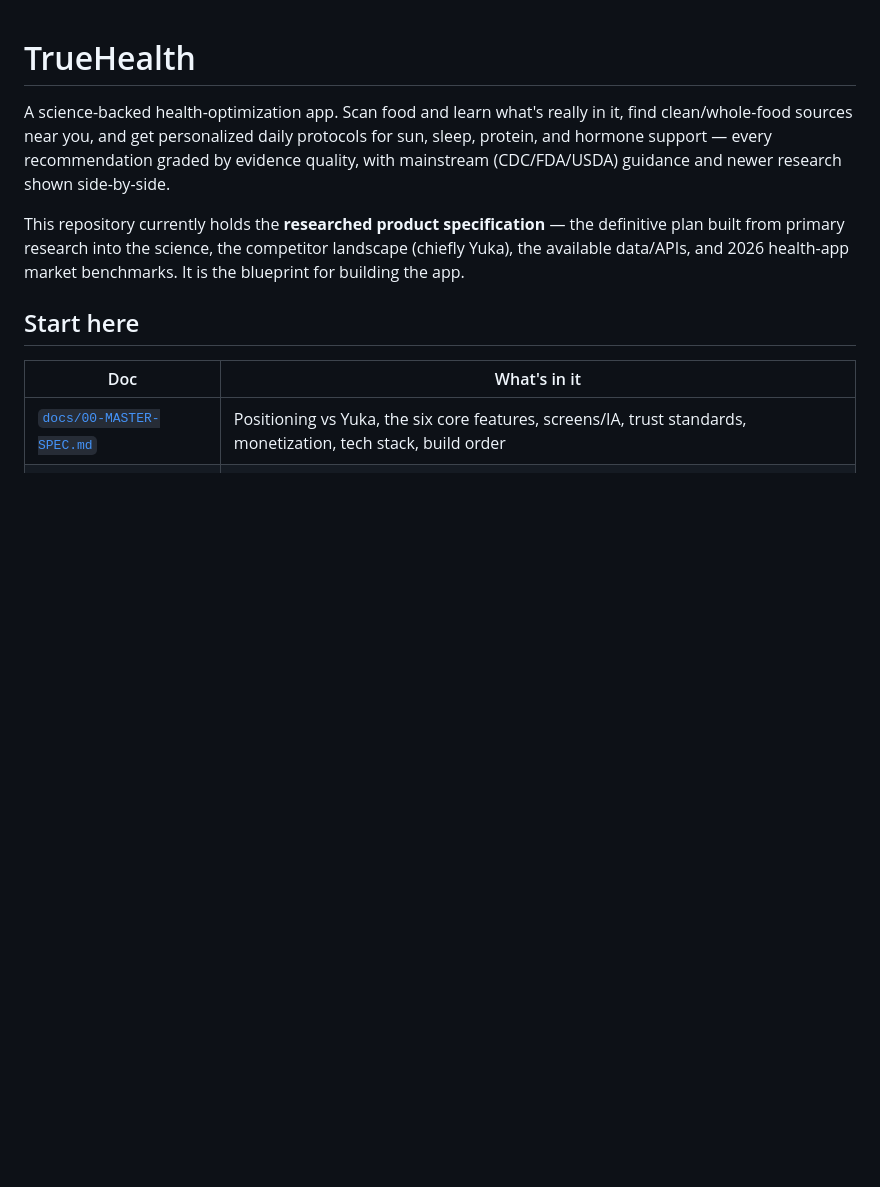
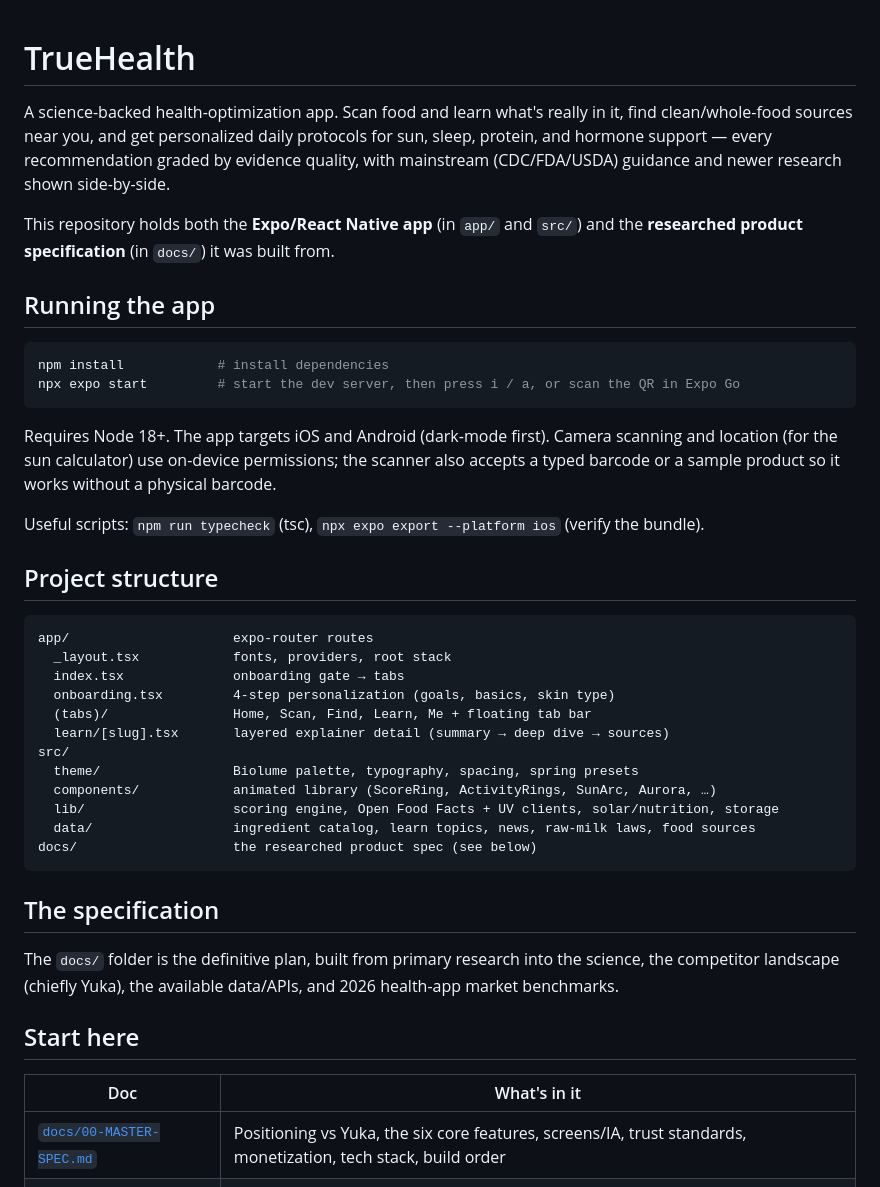
Before and after one commit to jemmons25/EXPO-APP, a Markdown page: README.md, the part around the change. GitHub-like rendering; blank space fills up the shorter version.

Commit message:
Update README with app run instructions and project structure
Co-authored-by: jemmons25 <jemmons25@users.noreply.github.com>

````diff
--- a/README.md
+++ b/README.md
@@ -2,7 +2,39 @@
 
 A science-backed health-optimization app. Scan food and learn what's really in it, find clean/whole-food sources near you, and get personalized daily protocols for sun, sleep, protein, and hormone support — every recommendation graded by evidence quality, with mainstream (CDC/FDA/USDA) guidance and newer research shown side-by-side.
 
-This repository currently holds the **researched product specification** — the definitive plan built from primary research into the science, the competitor landscape (chiefly Yuka), the available data/APIs, and 2026 health-app market benchmarks. It is the blueprint for building the app.
+This repository holds both the **Expo/React Native app** (in `app/` and `src/`) and the **researched product specification** (in `docs/`) it was built from.
+
+## Running the app
+
+```bash
+npm install            # install dependencies
+npx expo start         # start the dev server, then press i / a, or scan the QR in Expo Go
+```
+
+Requires Node 18+. The app targets iOS and Android (dark-mode first). Camera scanning and location (for the sun calculator) use on-device permissions; the scanner also accepts a typed barcode or a sample product so it works without a physical barcode.
+
+Useful scripts: `npm run typecheck` (tsc), `npx expo export --platform ios` (verify the bundle).
+
+## Project structure
+
+```
+app/                     expo-router routes
+  _layout.tsx            fonts, providers, root stack
+  index.tsx              onboarding gate → tabs
+  onboarding.tsx         4-step personalization (goals, basics, skin type)
+  (tabs)/                Home, Scan, Find, Learn, Me + floating tab bar
+  learn/[slug].tsx       layered explainer detail (summary → deep dive → sources)
+src/
+  theme/                 Biolume palette, typography, spacing, spring presets
+  components/            animated library (ScoreRing, ActivityRings, SunArc, Aurora, …)
+  lib/                   scoring engine, Open Food Facts + UV clients, solar/nutrition, storage
+  data/                  ingredient catalog, learn topics, news, raw-milk laws, food sources
+docs/                    the researched product spec (see below)
+```
+
+## The specification
+
+The `docs/` folder is the definitive plan, built from primary research into the science, the competitor landscape (chiefly Yuka), the available data/APIs, and 2026 health-app market benchmarks.
 
 ## Start here
 
````
